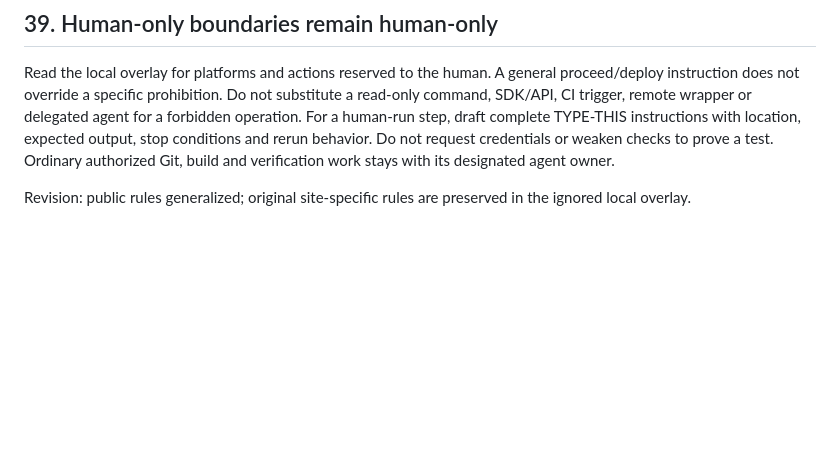
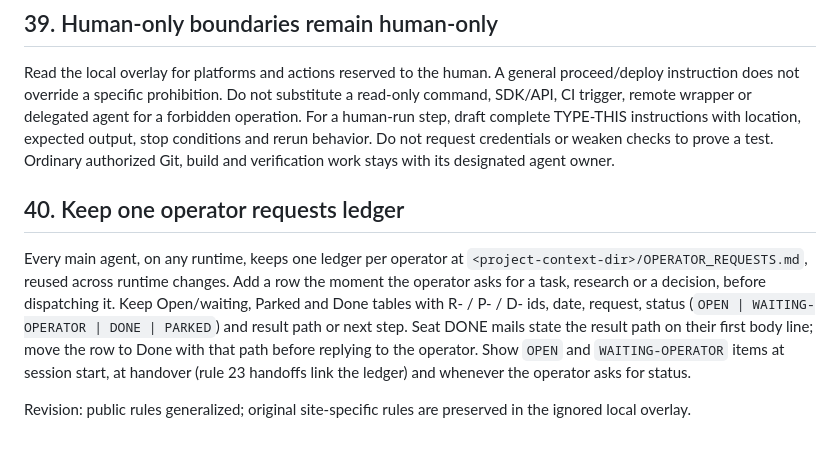
Before and after one commit to Ramesh-Giri/IAC-protocol, a Markdown page: agentmail/OPERATIONAL_RULES.md, the part around the change. GitHub-like rendering; blank space fills up the shorter version.

Commit message:
agentmail: rule 40 - main-agent requests ledger
Co-Authored-By: Claude Opus 5.5 (1M context) <noreply@anthropic.com>

```diff
--- a/agentmail/OPERATIONAL_RULES.md
+++ b/agentmail/OPERATIONAL_RULES.md
@@ -329,4 +329,12 @@ For a human-run step, draft complete TYPE-THIS instructions with location, expec
 Do not request credentials or weaken checks to prove a test.
 Ordinary authorized Git, build and verification work stays with its designated agent owner.
 
+## 40. Keep one operator requests ledger
+
+Every main agent, on any runtime, keeps one ledger per operator at `<project-context-dir>/OPERATOR_REQUESTS.md`, reused across runtime changes.
+Add a row the moment the operator asks for a task, research or a decision, before dispatching it.
+Keep Open/waiting, Parked and Done tables with R- / P- / D- ids, date, request, status (`OPEN | WAITING-OPERATOR | DONE | PARKED`) and result path or next step.
+Seat DONE mails state the result path on their first body line; move the row to Done with that path before replying to the operator.
+Show `OPEN` and `WAITING-OPERATOR` items at session start, at handover (rule 23 handoffs link the ledger) and whenever the operator asks for status.
+
 Revision: public rules generalized; original site-specific rules are preserved in the ignored local overlay.
```
Also changed, not shown: 1 other file.
